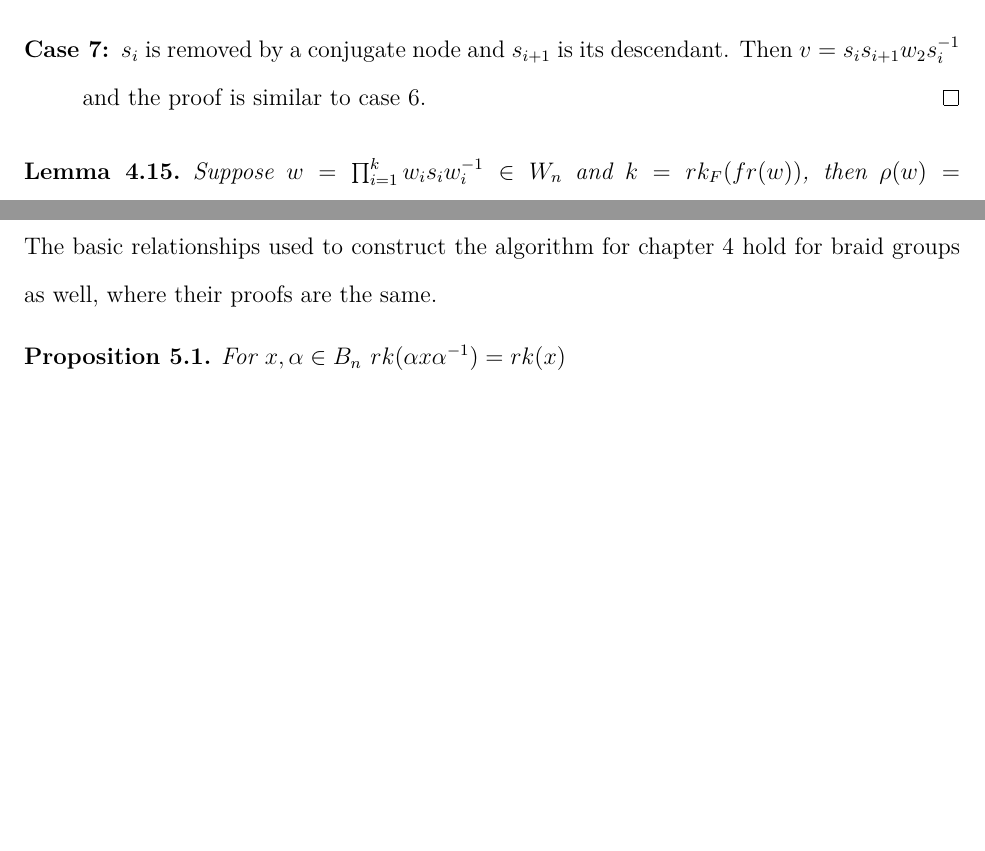
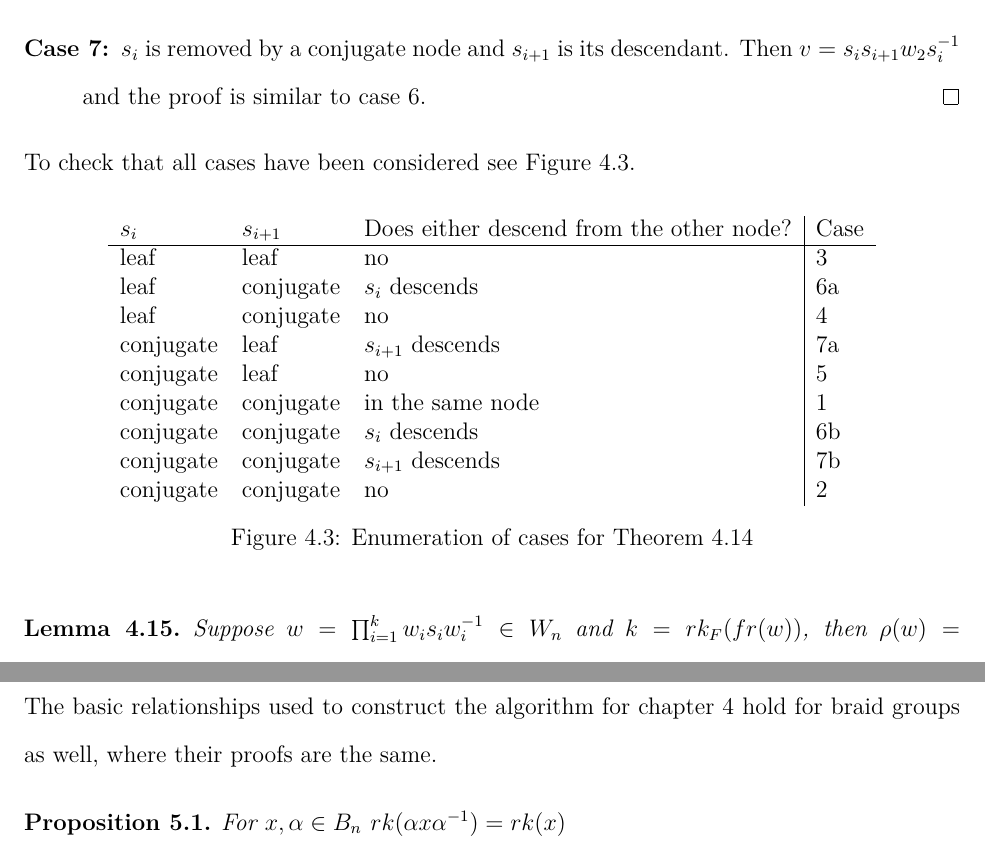
Before and after one commit to justinmeiners/braid-rank-thesis, a LaTeX thesis (paper/thesis.tex): two parts of pages 38 and 40 of 77 before the commit and two parts of pages 38 and 41 of 77 after it, joined at a grey line, cut so that both start at the same text, the shorter picture padded with empty space. Compiled offline with pdfLaTeX.

Commit message:
added case analysis summary table

```diff
--- a/paper/thesis.tex
+++ b/paper/thesis.tex
@@ -1808,7 +1808,28 @@ If we can show $\rho(v') \leq \rho(v)$
          Then $v = s_{i}s_{i+1} w_{2} s_{i}^{-1}$
          and the proof is similar to  case 6. \qedhere
 \end{description}
-\end{proof}
+To check that all cases have been considered see Figure \ref{fig:case-analysis}.
+\end{proof}
+
+\begin{figure}[h]
+    \centering
+\begin{tabular}{ l l l | l}
+    $s_{i}$ & $s_{i+1}$ & Does either descend from the other node? & Case \\
+    \hline
+    leaf & leaf & no & 3 \\
+    leaf & conjugate & $s_{i}$ descends & 6a \\
+    leaf & conjugate & no &  4 \\
+    conjugate & leaf & $s_{i+1}$ descends &  7a \\
+    conjugate & leaf & no &  5 \\
+    conjugate & conjugate & in the same node & 1 \\
+    conjugate & conjugate & $s_{i}$ descends & 6b \\
+    conjugate & conjugate & $s_{i+1}$ descends & 7b \\
+    conjugate & conjugate & no & 2\\
+\end{tabular}
+    \caption{Enumeration of cases for Theorem \ref{thm:invariant-free-reduction}}
+    \label{fig:case-analysis}
+\end{figure}
+
 
 \begin{lemma}
     Suppose $w = \prod_{i=1}^{k} w_{i}s_{i}w_{i}^{-1} \in W_{n}$
```
Also changed, not shown: paper/thesis.pdf, paper/thesis.tex (4 more changed lines).
